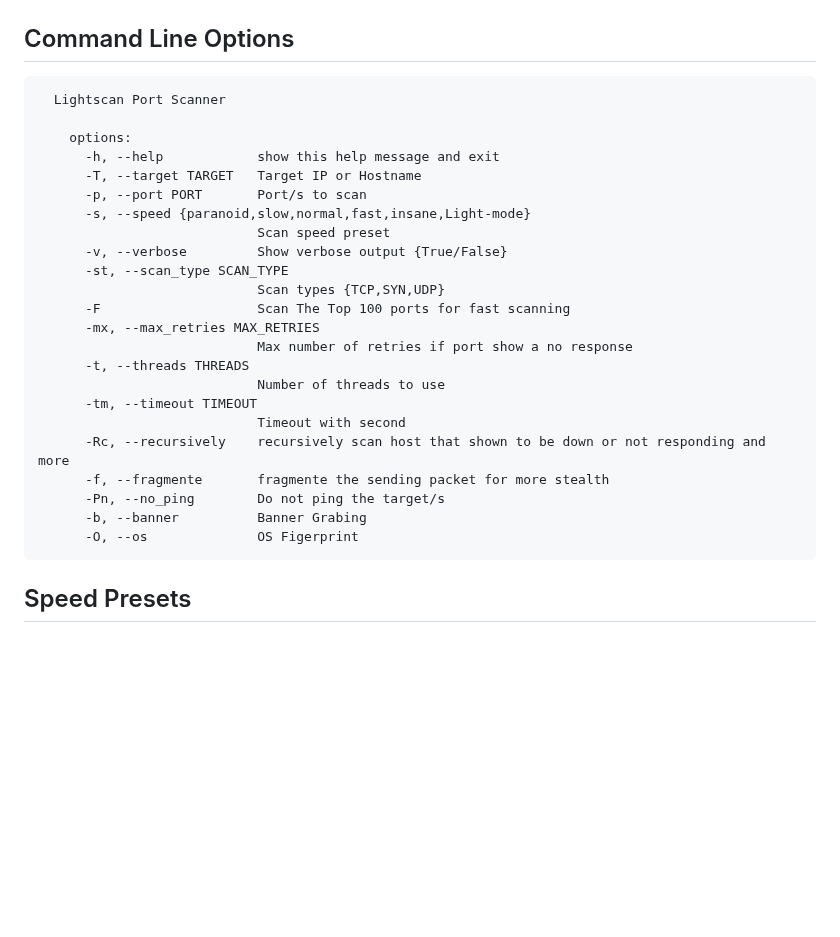
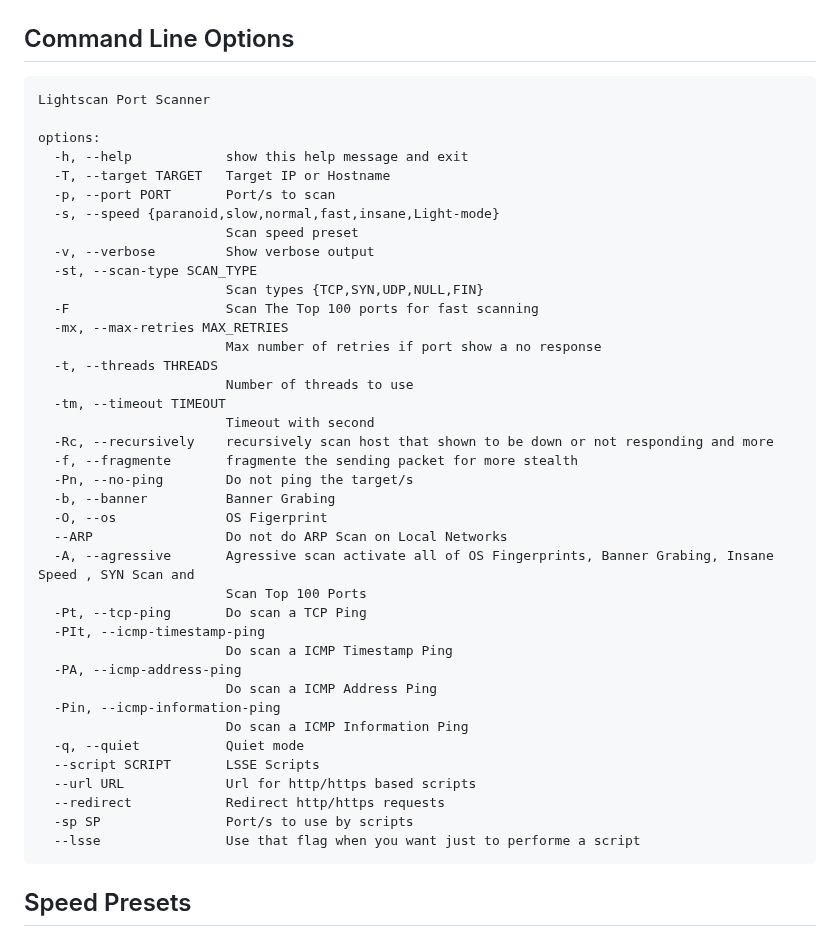
Before and after one commit to adamboulaaz92-jpg/Light-Scan, a Markdown page: README.md, the part around one of its changes. GitHub-like rendering; blank space fills up the shorter version.

Commit message:
Revise README with new options and features
Updated command line options and added new features.

```diff
--- a/README.md
+++ b/README.md
@@ -151,29 +151,45 @@ before running Light-Scan you need to install Npcap from https://npcap.com/#down
 
 ## Command Line Options
 
-      Lightscan Port Scanner
+    Lightscan Port Scanner
 
-        options:
-          -h, --help            show this help message and exit
-          -T, --target TARGET   Target IP or Hostname
-          -p, --port PORT       Port/s to scan
-          -s, --speed {paranoid,slow,normal,fast,insane,Light-mode}
-                                Scan speed preset
-          -v, --verbose         Show verbose output {True/False}
-          -st, --scan_type SCAN_TYPE
-                                Scan types {TCP,SYN,UDP}
-          -F                    Scan The Top 100 ports for fast scanning
-          -mx, --max_retries MAX_RETRIES
-                                Max number of retries if port show a no response
-          -t, --threads THREADS
-                                Number of threads to use
-          -tm, --timeout TIMEOUT
-                                Timeout with second
-          -Rc, --recursively    recursively scan host that shown to be down or not responding and more
-          -f, --fragmente       fragmente the sending packet for more stealth
-          -Pn, --no_ping        Do not ping the target/s
-          -b, --banner          Banner Grabing
-          -O, --os              OS Figerprint
+    options:
+      -h, --help            show this help message and exit
+      -T, --target TARGET   Target IP or Hostname
+      -p, --port PORT       Port/s to scan
+      -s, --speed {paranoid,slow,normal,fast,insane,Light-mode}
+                            Scan speed preset
+      -v, --verbose         Show verbose output
+      -st, --scan-type SCAN_TYPE
+                            Scan types {TCP,SYN,UDP,NULL,FIN}
+      -F                    Scan The Top 100 ports for fast scanning
+      -mx, --max-retries MAX_RETRIES
+                            Max number of retries if port show a no response
+      -t, --threads THREADS
+                            Number of threads to use
+      -tm, --timeout TIMEOUT
+                            Timeout with second
+      -Rc, --recursively    recursively scan host that shown to be down or not responding and more
+      -f, --fragmente       fragmente the sending packet for more stealth
+      -Pn, --no-ping        Do not ping the target/s
+      -b, --banner          Banner Grabing
+      -O, --os              OS Figerprint
+      --ARP                 Do not do ARP Scan on Local Networks
+      -A, --agressive       Agressive scan activate all of OS Fingerprints, Banner Grabing, Insane Speed , SYN Scan and
+                            Scan Top 100 Ports
+      -Pt, --tcp-ping       Do scan a TCP Ping
+      -PIt, --icmp-timestamp-ping
+                            Do scan a ICMP Timestamp Ping
+      -PA, --icmp-address-ping
+                            Do scan a ICMP Address Ping
+      -Pin, --icmp-information-ping
+                            Do scan a ICMP Information Ping
+      -q, --quiet           Quiet mode
+      --script SCRIPT       LSSE Scripts
+      --url URL             Url for http/https based scripts
+      --redirect            Redirect http/https requests
+      -sp SP                Port/s to use by scripts
+      --lsse                Use that flag when you want just to performe a script
 
   ## Speed Presets
 
```
Also changed, not shown: other parts of README.md (+32 -1 lines).
